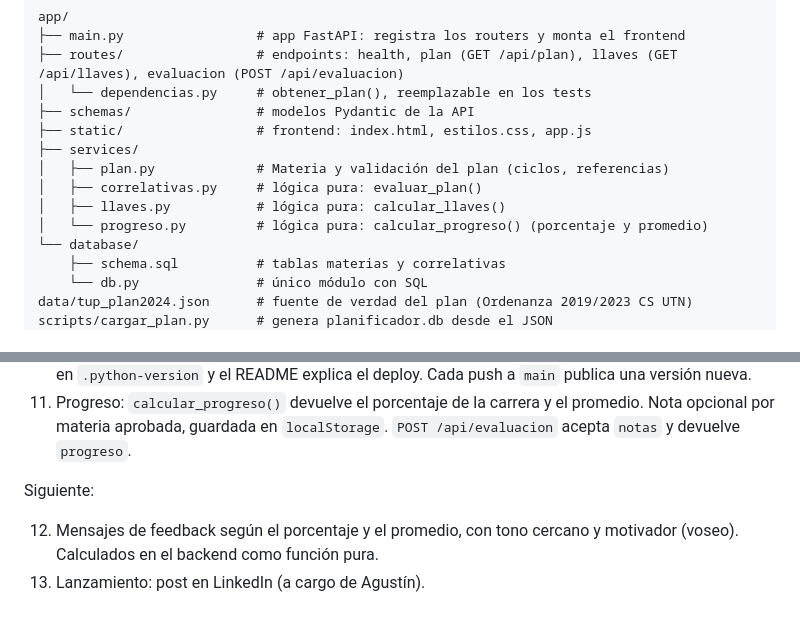
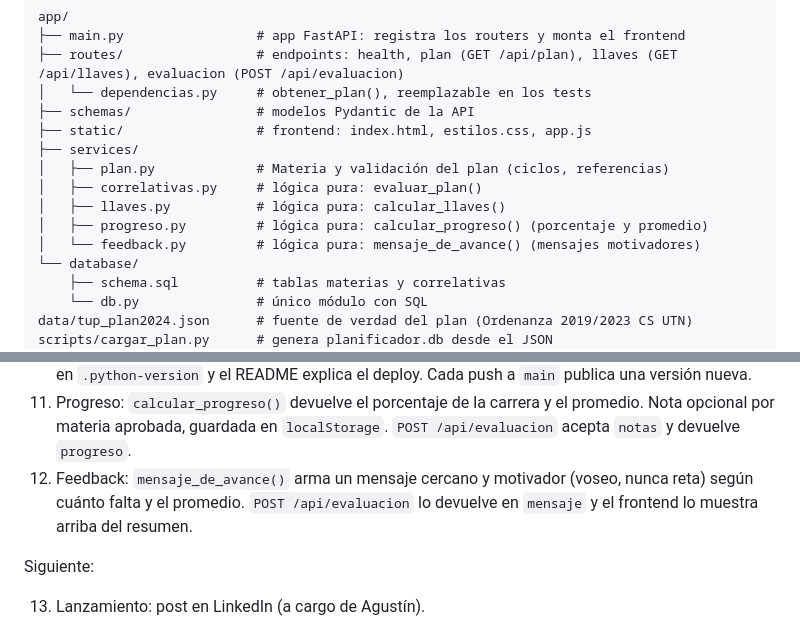
Before and after one commit to TTubi/planificador-correlativas, a Markdown page: CLAUDE.md, 2 parts joined by grey strips. GitHub-like rendering.

```diff
--- a/CLAUDE.md
+++ b/CLAUDE.md
@@ -60,7 +60,8 @@ app/
 │   ├── plan.py             # Materia y validación del plan (ciclos, referencias)
 │   ├── correlativas.py     # lógica pura: evaluar_plan()
 │   ├── llaves.py           # lógica pura: calcular_llaves()
-│   └── progreso.py         # lógica pura: calcular_progreso() (porcentaje y promedio)
+│   ├── progreso.py         # lógica pura: calcular_progreso() (porcentaje y promedio)
+│   └── feedback.py         # lógica pura: mensaje_de_avance() (mensajes motivadores)
 └── database/
     ├── schema.sql          # tablas materias y correlativas
     └── db.py               # único módulo con SQL
@@ -110,10 +111,10 @@ Hecho:
 9. Diseño visual: colores con variables CSS, modo oscuro, resumen con barra de progreso, leyenda y contraste WCAG AA.
 10. Deploy en Vercel: <https://planificador-correlativas.vercel.app/>. La base se genera sola al arrancar, su ruta se configura con `PLANIFICADOR_DB` (en Vercel, `/tmp/planificador.db`), la versión de Python está en `.python-version` y el README explica el deploy. Cada push a `main` publica una versión nueva.
 11. Progreso: `calcular_progreso()` devuelve el porcentaje de la carrera y el promedio. Nota opcional por materia aprobada, guardada en `localStorage`. `POST /api/evaluacion` acepta `notas` y devuelve `progreso`.
+12. Feedback: `mensaje_de_avance()` arma un mensaje cercano y motivador (voseo, nunca reta) según cuánto falta y el promedio. `POST /api/evaluacion` lo devuelve en `mensaje` y el frontend lo muestra arriba del resumen.
 
 Siguiente:
 
-12. Mensajes de feedback según el porcentaje y el promedio, con tono cercano y motivador (voseo). Calculados en el backend como función pura.
 13. Lanzamiento: post en LinkedIn (a cargo de Agustín).
 
 Queda fuera del MVP: promedio con aplazos (posible mejora futura), login, cálculo de cuatrimestres restantes, equivalencias, Trabajo Final Integrador (se agrega como caso especial más adelante), tabla `carreras` (se agrega cuando haya una segunda carrera) e IA.
```
Also changed, not shown: README.md (+5 -3 lines), docs/captura.png, 7 other files.
